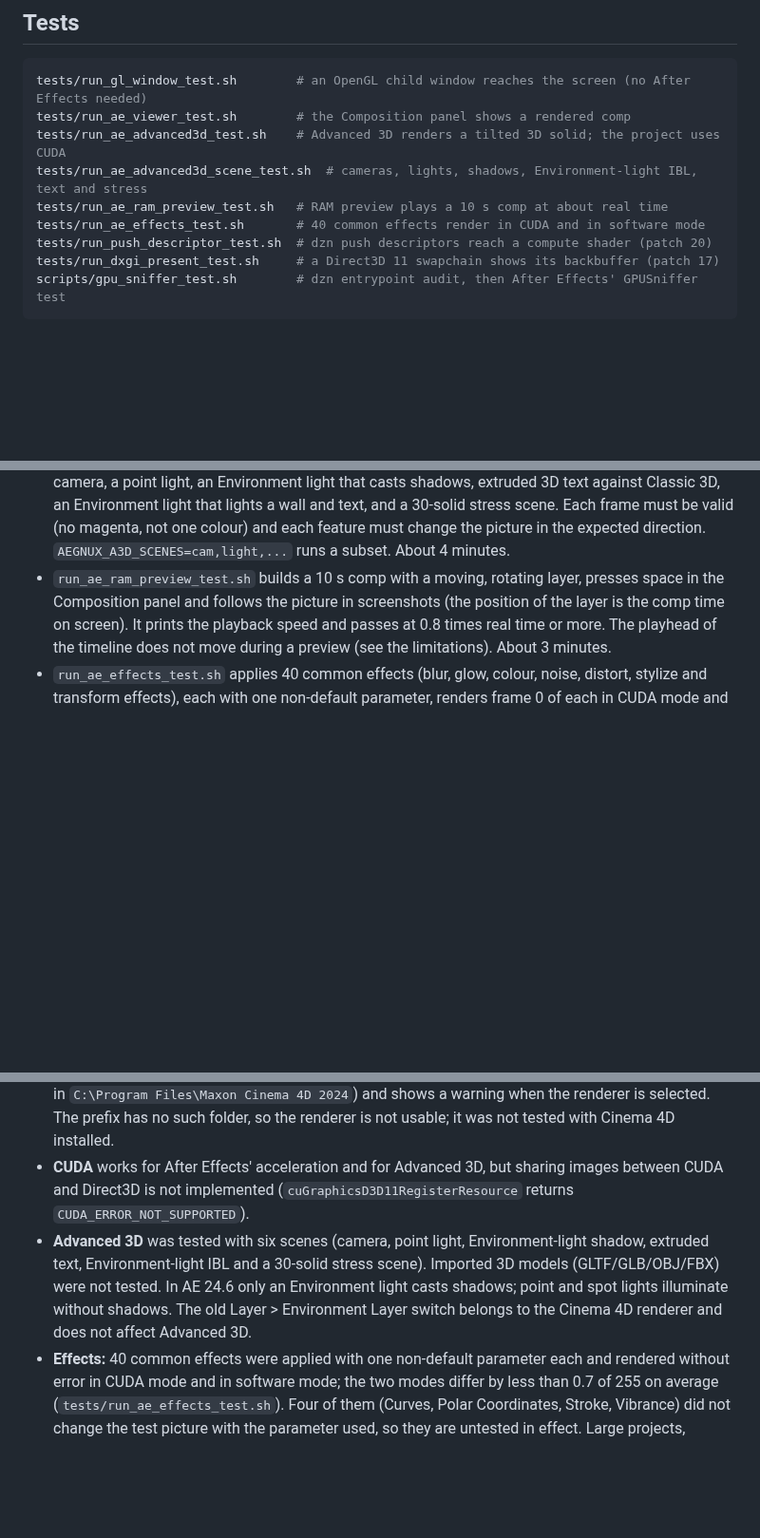
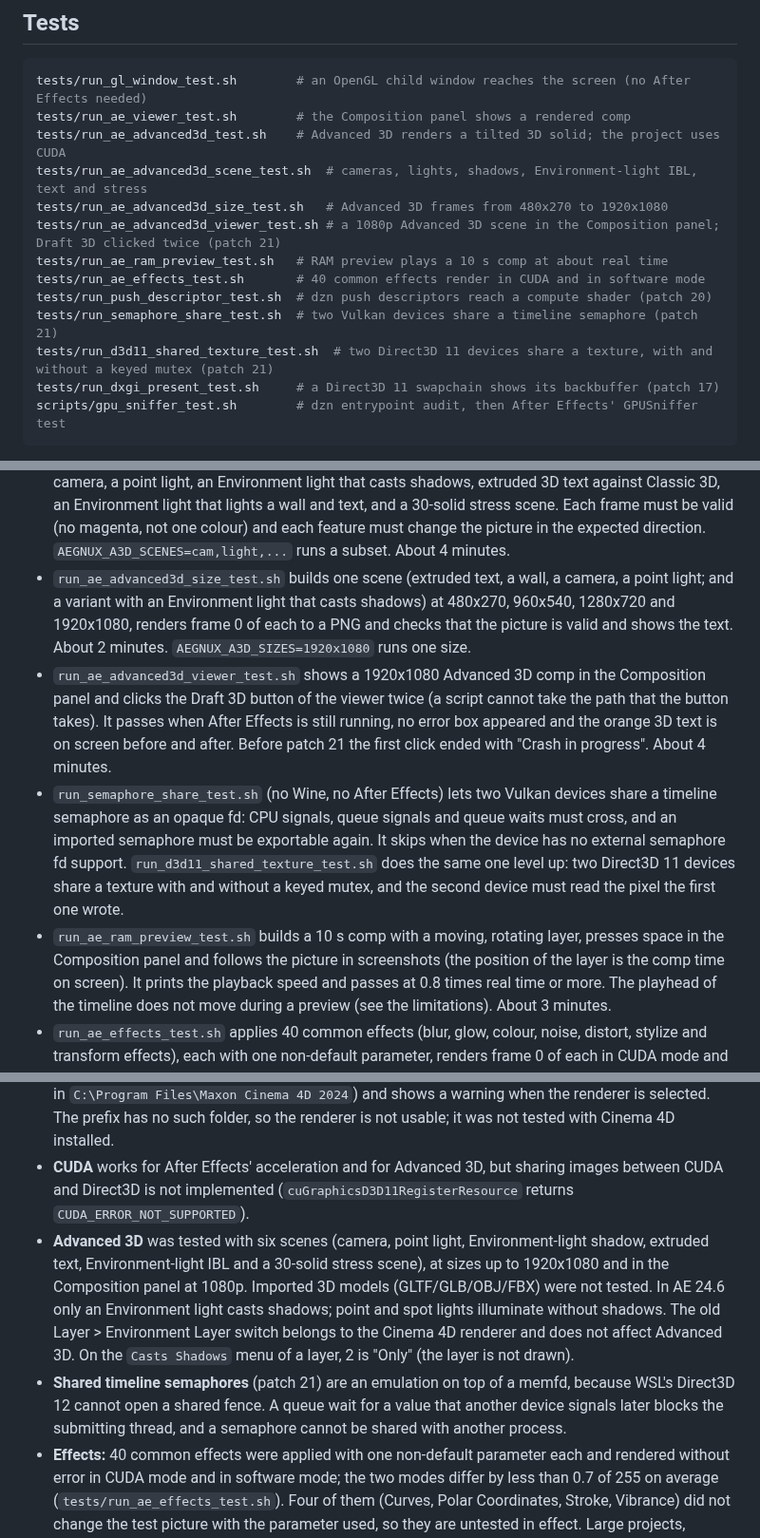
Before and after one commit to BuggingDev/NuxFX, a Markdown page: README.md, 3 parts joined by grey strips. Shown at 95% size. Drawn GitHub-style; blank space fills up the shorter version.

````diff
--- a/README.md
+++ b/README.md
@@ -198,9 +217,13 @@ tests/run_gl_window_test.sh        # an OpenGL child window reaches the screen (
 tests/run_ae_viewer_test.sh        # the Composition panel shows a rendered comp
 tests/run_ae_advanced3d_test.sh    # Advanced 3D renders a tilted 3D solid; the project uses CUDA
 tests/run_ae_advanced3d_scene_test.sh  # cameras, lights, shadows, Environment-light IBL, text and stress
+tests/run_ae_advanced3d_size_test.sh   # Advanced 3D frames from 480x270 to 1920x1080
+tests/run_ae_advanced3d_viewer_test.sh # a 1080p Advanced 3D scene in the Composition panel; Draft 3D clicked twice (patch 21)
 tests/run_ae_ram_preview_test.sh   # RAM preview plays a 10 s comp at about real time
 tests/run_ae_effects_test.sh       # 40 common effects render in CUDA and in software mode
 tests/run_push_descriptor_test.sh  # dzn push descriptors reach a compute shader (patch 20)
+tests/run_semaphore_share_test.sh  # two Vulkan devices share a timeline semaphore (patch 21)
+tests/run_d3d11_shared_texture_test.sh  # two Direct3D 11 devices share a texture, with and without a keyed mutex (patch 21)
 tests/run_dxgi_present_test.sh     # a Direct3D 11 swapchain shows its backbuffer (patch 17)
 scripts/gpu_sniffer_test.sh        # dzn entrypoint audit, then After Effects' GPUSniffer test
 ```
@@ -225,6 +248,21 @@ scripts/gpu_sniffer_test.sh        # dzn entrypoint audit, then After Effects' G
   3D, an Environment light that lights a wall and text, and a 30-solid stress scene. Each frame
   must be valid (no magenta, not one colour) and each feature must change the picture in the
   expected direction. `AEGNUX_A3D_SCENES=cam,light,...` runs a subset. About 4 minutes.
+- `run_ae_advanced3d_size_test.sh` builds one scene (extruded text, a wall, a camera, a point light;
+  and a variant with an Environment light that casts shadows) at 480x270, 960x540, 1280x720 and
+  1920x1080, renders frame 0 of each to a PNG and checks that the picture is valid and shows the
+  text. About 2 minutes. `AEGNUX_A3D_SIZES=1920x1080` runs one size.
+- `run_ae_advanced3d_viewer_test.sh` shows a 1920x1080 Advanced 3D comp in the Composition panel
+  and clicks the Draft 3D button of the viewer twice (a script cannot take the path that the button
+  takes). It passes when After Effects is still running, no error box appeared and the orange 3D
+  text is on screen before and after. Before patch 21 the first click ended with "Crash in
+  progress". About 4 minutes.
+- `run_semaphore_share_test.sh` (no Wine, no After Effects) lets two Vulkan devices share a
+  timeline semaphore as an opaque fd: CPU signals, queue signals and queue waits must cross, and
+  an imported semaphore must be exportable again. It skips when the device has no external
+  semaphore fd support. `run_d3d11_shared_texture_test.sh` does the same one level up: two
+  Direct3D 11 devices share a texture with and without a keyed mutex, and the second device must
+  read the pixel the first one wrote.
 - `run_ae_ram_preview_test.sh` builds a 10 s comp with a moving, rotating layer, presses space in
   the Composition panel and follows the picture in screenshots (the position of the layer is the
   comp time on screen). It prints the playback speed and passes at 0.8 times real time or more.
@@ -292,10 +332,14 @@ docs/             manual-installation.md  the installer's steps, by hand
   CUDA and Direct3D is not implemented (`cuGraphicsD3D11RegisterResource` returns
   `CUDA_ERROR_NOT_SUPPORTED`).
 - **Advanced 3D** was tested with six scenes (camera, point light, Environment-light shadow,
-  extruded text, Environment-light IBL and a 30-solid stress scene). Imported 3D models
-  (GLTF/GLB/OBJ/FBX) were not tested. In AE 24.6 only an Environment light casts shadows;
-  point and spot lights illuminate without shadows. The old Layer > Environment Layer switch
-  belongs to the Cinema 4D renderer and does not affect Advanced 3D.
+  extruded text, Environment-light IBL and a 30-solid stress scene), at sizes up to 1920x1080 and in
+  the Composition panel at 1080p. Imported 3D models (GLTF/GLB/OBJ/FBX) were not tested. In AE 24.6
+  only an Environment light casts shadows; point and spot lights illuminate without shadows. The
+  old Layer > Environment Layer switch belongs to the Cinema 4D renderer and does not affect
+  Advanced 3D. On the `Casts Shadows` menu of a layer, 2 is "Only" (the layer is not drawn).
+- **Shared timeline semaphores** (patch 21) are an emulation on top of a memfd, because WSL's
+  Direct3D 12 cannot open a shared fence. A queue wait for a value that another device signals
+  later blocks the submitting thread, and a semaphore cannot be shared with another process.
 - **Effects:** 40 common effects were applied with one non-default parameter each and rendered
   without error in CUDA mode and in software mode; the two modes differ by less than 0.7 of 255
   on average (`tests/run_ae_effects_test.sh`). Four of them (Curves, Polar Coordinates, Stroke,
````
Also changed, not shown: other parts of README.md (+23 -2 lines), docs/screenshots/after-effects-advanced-3d.png (added), docs/screenshots/after-effects-effects.png (added), docs/screenshots/after-effects-title.png (added).
